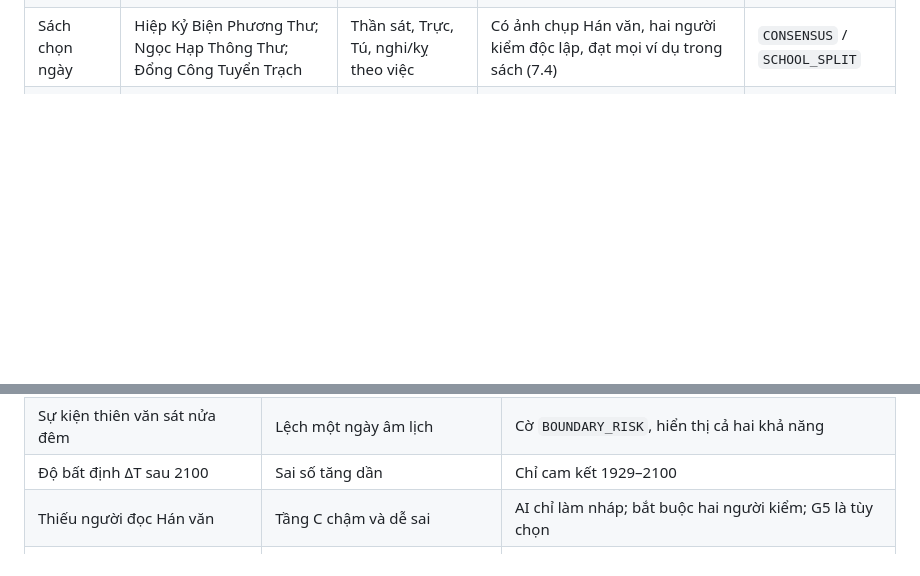
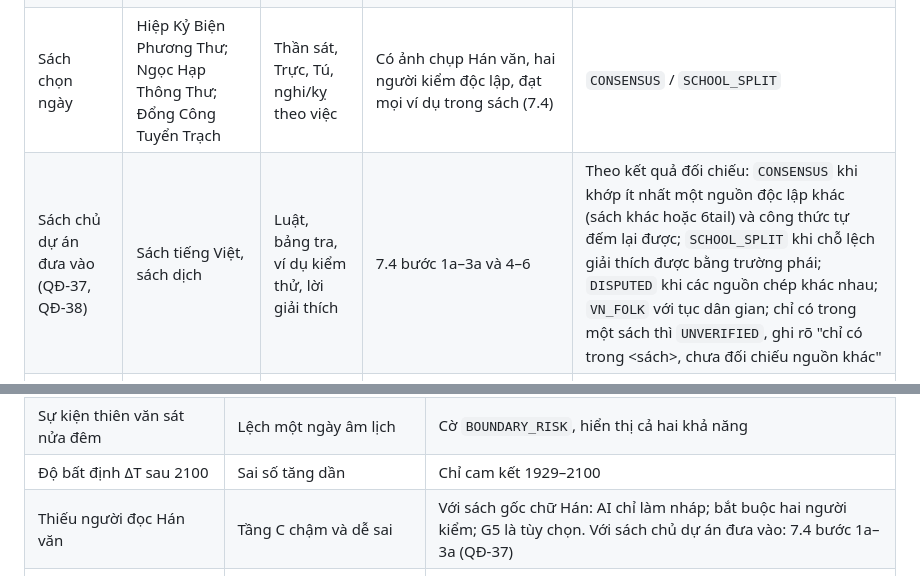
Before and after one commit to tuyenht/NgayTot, a Markdown page: docs/PRD-LICH-VIET-CORE-2026.md, 2 parts joined by grey strips. GitHub-like rendering; blank space fills up the shorter version.

```diff
--- a/docs/PRD-LICH-VIET-CORE-2026.md
+++ b/docs/PRD-LICH-VIET-CORE-2026.md
@@ -488,6 +490,7 @@ Khung bảng lấy từ V5.1 (mục VI.2), đã sửa cho khớp bảng 8.3 và
 | Thiên văn | Skyfield + JPL DE440; đối chiếu DE431 (Yuk Tung Liu) | Sóc, 24 tiết khí (UTC) | Lệch ≤ 60 giây ở mọi sự kiện | `ASTRO` |
 | Lịch pháp | Số liệu Ban Lịch Nhà nước; bảng Đài Thiên văn Hồng Kông; Quyết định 121-CP, 134/2002 | Tháng âm, tháng nhuận, can chi | Khớp toàn bộ, hoặc chỗ lệch có trong `official_overrides` kèm lý do | `CONVENTION` |
 | Sách chọn ngày | Hiệp Kỷ Biện Phương Thư; Ngọc Hạp Thông Thư; Đổng Công Tuyển Trạch | Thần sát, Trực, Tú, nghi/kỵ theo việc | Có ảnh chụp Hán văn, hai người kiểm độc lập, đạt mọi ví dụ trong sách (7.4) | `CONSENSUS` / `SCHOOL_SPLIT` |
+| Sách chủ dự án đưa vào (QĐ-37, QĐ-38) | Sách tiếng Việt, sách dịch | Luật, bảng tra, ví dụ kiểm thử, lời giải thích | 7.4 bước 1a–3a và 4–6 | Theo kết quả đối chiếu: `CONSENSUS` khi khớp ít nhất một nguồn độc lập khác (sách khác hoặc 6tail) và công thức tự đếm lại được; `SCHOOL_SPLIT` khi chỗ lệch giải thích được bằng trường phái; `DISPUTED` khi các nguồn chép khác nhau; `VN_FOLK` với tục dân gian; chỉ có trong một sách thì `UNVERIFIED`, ghi rõ "chỉ có trong <sách>, chưa đối chiếu nguồn khác" |
 | Thư viện đối chiếu | 6tail, cnlunar, lichvang, Thọ Tinh | Đối chiếu; tạm dùng khi chưa có bảng từ sách | Khóa phiên bản; ghi rõ "chưa đối chiếu sách gốc" | `UNVERIFIED` |
 | Tập tục Việt | Phan Kế Bính; khảo sát theo ba miền | Tam nương, Nguyệt kỵ, đầy tháng, lại mặt | Công thức rõ, ghi vùng áp dụng | `VN_FOLK` |
 | Thuyết có dị bản | Nhiều sách chép khác nhau | Kim lâu, Hoang ốc, Tam tai, trùng tang | Hiển thị trung tính kèm dị bản; không loại ngày | `DISPUTED` |
@@ -1045,7 +1048,7 @@ G1 làm trước W1 và M1 (QĐ-31, giữ QĐ-03). Thứ tự giữa W1, M1 và
 | Không có chuẩn lịch quốc gia dạng máy đọc được | Phần UTC+7 chỉ kiểm chéo được | Kiểm lõi ở UTC+8 với Hồng Kông; đối chiếu ba nguồn Việt độc lập |
 | Sự kiện thiên văn sát nửa đêm | Lệch một ngày âm lịch | Cờ `BOUNDARY_RISK`, hiển thị cả hai khả năng |
 | Độ bất định ΔT sau 2100 | Sai số tăng dần | Chỉ cam kết 1929–2100 |
-| Thiếu người đọc Hán văn | Tầng C chậm và dễ sai | AI chỉ làm nháp; bắt buộc hai người kiểm; G5 là tùy chọn |
+| Thiếu người đọc Hán văn | Tầng C chậm và dễ sai | Với sách gốc chữ Hán: AI chỉ làm nháp; bắt buộc hai người kiểm; G5 là tùy chọn. Với sách chủ dự án đưa vào: 7.4 bước 1a–3a (QĐ-37) |
 | Múi giờ trước 1976 chưa chắc chắn | Ngày sinh âm và lá số của người lớn tuổi có thể sai | Hiện múi giờ đề xuất, cho sửa, trả cả hai kết quả khi khác nhau |
 | Người dùng hiểu kết quả là dự báo | Lo lắng, quyết định sai | Dòng miễn trừ cố định; chỉ số mang nhãn `HEURISTIC`; không chỉ số ở việc nhạy cảm |
 | Phụ thuộc 6tail cho toàn bộ nghi/kỵ | Sai của thư viện thành sai của ứng dụng | Nhãn `UNVERIFIED`; khóa phiên bản; G5 |
```
Also changed, not shown: other parts of docs/PRD-LICH-VIET-CORE-2026.md (+7 -5 lines), docs/HIEN-TRANG.md (+1 -1 lines), docs/QUYET-DINH.md (+2 -1 lines).
